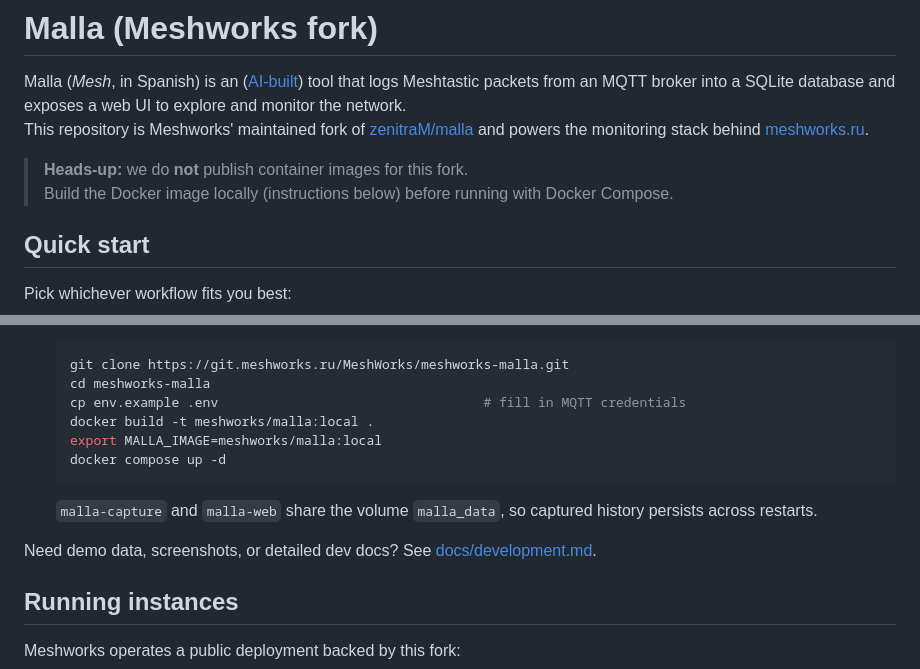
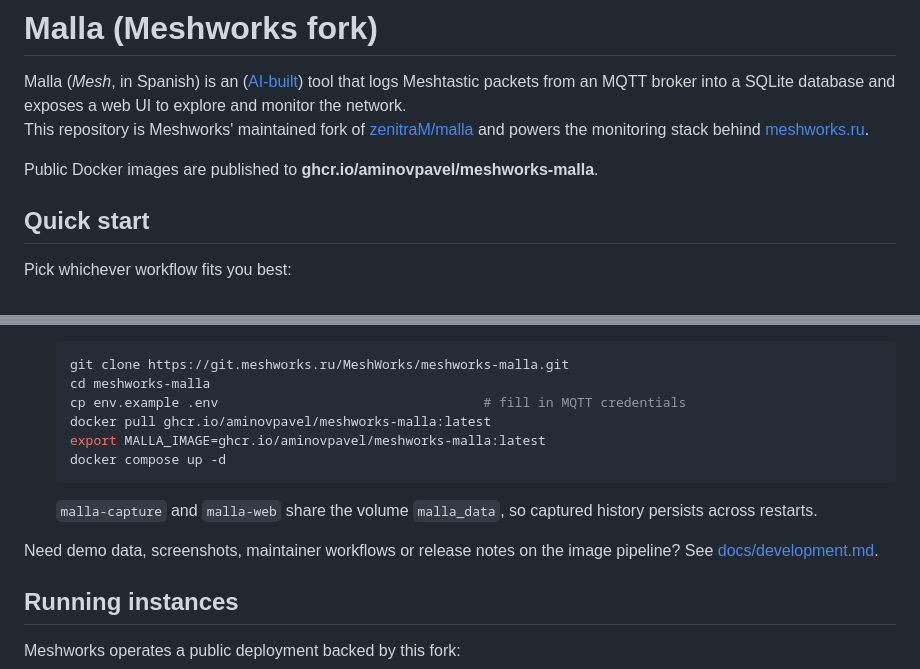
Before and after one commit to zenitraM/malla, a Markdown page: README.md, 2 parts joined by grey strips. Rendered like a GitHub page.

Commit message:
docs: advertise ghcr images

````diff
--- a/README.md
+++ b/README.md
@@ -3,8 +3,7 @@
 Malla (_Mesh_, in Spanish) is an ([AI-built](./AI.md)) tool that logs Meshtastic packets from an MQTT broker into a SQLite database and exposes a web UI to explore and monitor the network.
 This repository is Meshworks' maintained fork of [zenitraM/malla](https://github.com/zenitraM/malla) and powers the monitoring stack behind [meshworks.ru](https://meshworks.ru/).
 
-> **Heads-up:** we do **not** publish container images for this fork.
-> Build the Docker image locally (instructions below) before running with Docker Compose.
+Public Docker images are published to **ghcr.io/aminovpavel/meshworks-malla**.
 
 ## Quick start
 
@@ -27,13 +26,13 @@ Pick whichever workflow fits you best:
   git clone https://git.meshworks.ru/MeshWorks/meshworks-malla.git
   cd meshworks-malla
   cp env.example .env                                  # fill in MQTT credentials
-  docker build -t meshworks/malla:local .
-  export MALLA_IMAGE=meshworks/malla:local
+  docker pull ghcr.io/aminovpavel/meshworks-malla:latest
+  export MALLA_IMAGE=ghcr.io/aminovpavel/meshworks-malla:latest
   docker compose up -d
   ```
   `malla-capture` and `malla-web` share the volume `malla_data`, so captured history persists across restarts.
 
-Need demo data, screenshots, or detailed dev docs? See [docs/development.md](docs/development.md).
+Need demo data, screenshots, maintainer workflows or release notes on the image pipeline? See [docs/development.md](docs/development.md).
 
 ## Running instances
 
````
Also changed, not shown: docs/development.md (+8 -5 lines).
